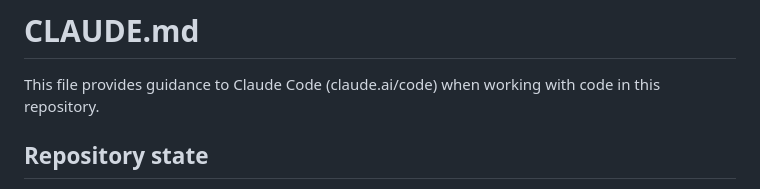
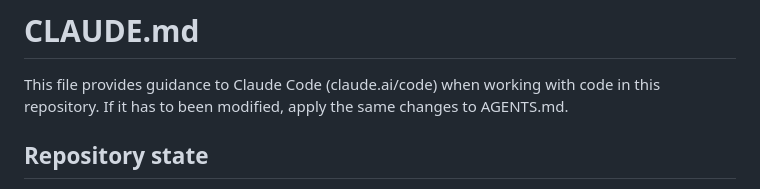
Before and after one commit to yohannmarguier/IMAS-Multiversion-DD-Loader, a Markdown page: AGENTS.md, the part around the change. GitHub-like rendering.

```diff
--- a/AGENTS.md
+++ b/AGENTS.md
@@ -1,6 +1,7 @@
 # CLAUDE.md
 
 This file provides guidance to Claude Code (claude.ai/code) when working with code in this repository.
+If it has to been modified, apply the same changes to AGENTS.md.
 
 ## Repository state
 
```
Also changed, not shown: CLAUDE.md (+1 -0 lines).
